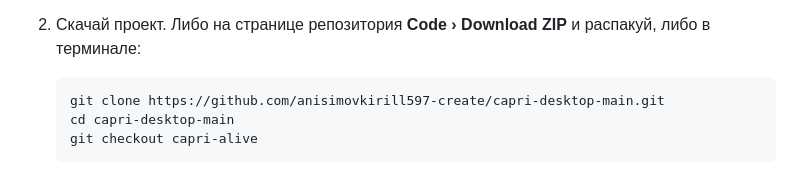
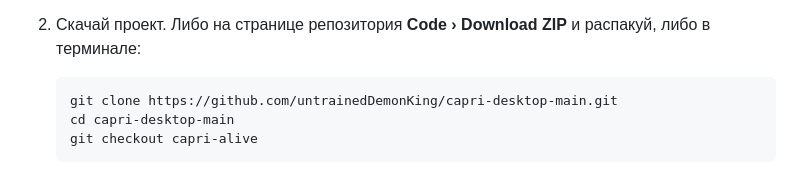
Before and after one commit to untrainedDemonKing/capri-desktop-main, a Markdown page: README.md, the part around the change. Drawn GitHub-style.

Commit message:
README: the repository's new address in the clone command
Co-Authored-By: Claude Sonnet 5.5 <noreply@anthropic.com>
Claude-Session: https://claude.ai/code/session_01Tzo8MSwwo7PDW6pu85DBok

````diff
--- a/README.md
+++ b/README.md
@@ -86,7 +86,7 @@
    он делает сам). Для скачивания проекта командой нужен ещё [Git](https://git-scm.com), но можно и без него (шаг 2).
 2. Скачай проект. Либо на странице репозитория **Code › Download ZIP** и распакуй, либо в терминале:
    ```bash
-   git clone https://github.com/anisimovkirill597-create/capri-desktop-main.git
+   git clone https://github.com/untrainedDemonKing/capri-desktop-main.git
    cd capri-desktop-main
    git checkout capri-alive
    ```
````
